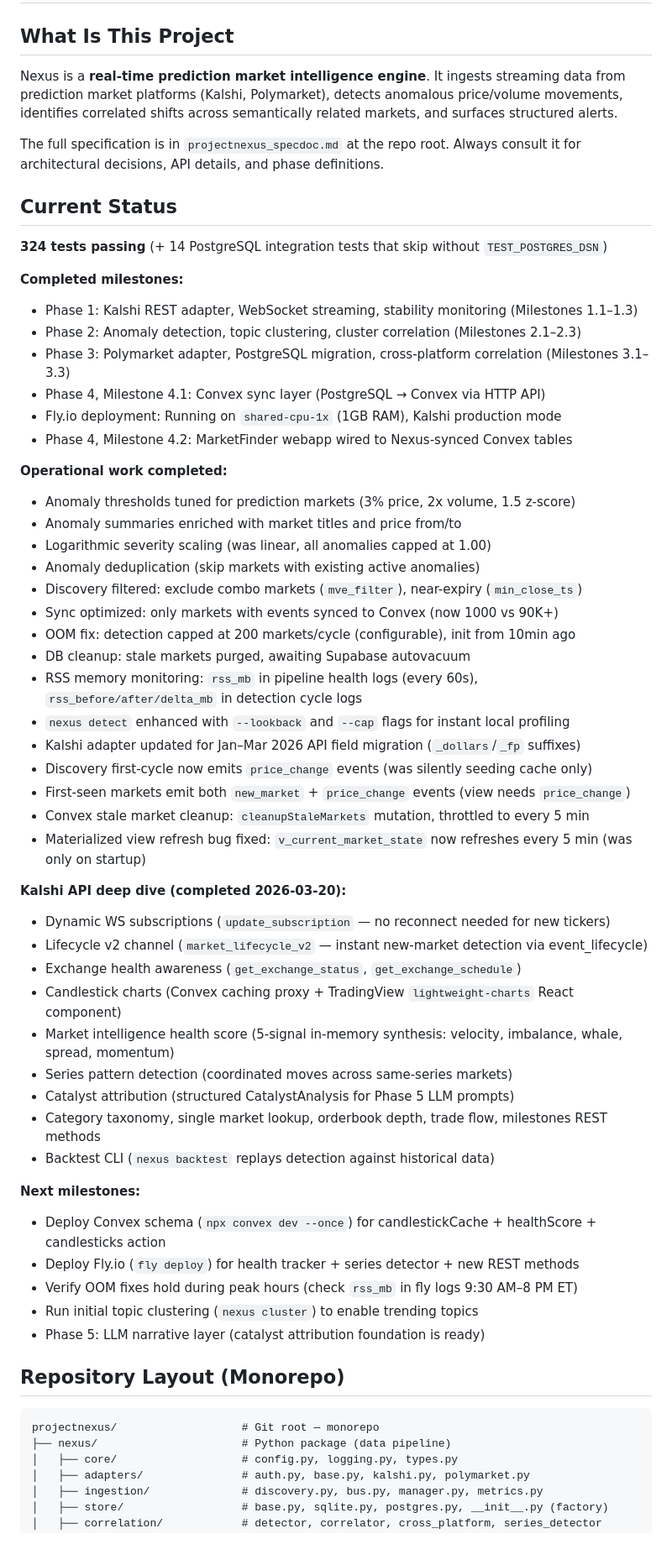
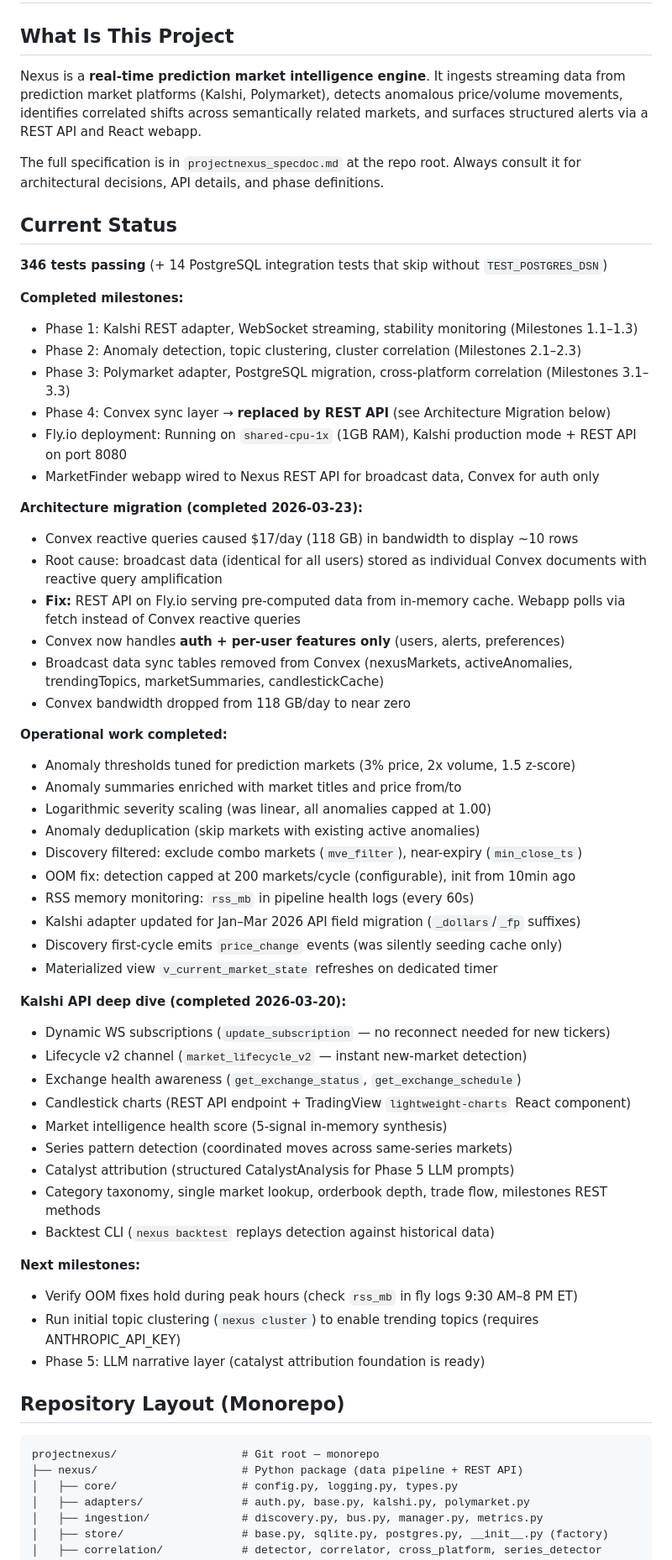
Before and after one commit to algorhythmic/projectnexus, a Markdown page: CLAUDE.md, the part around one of its changes. Shown at 84% size. GitHub-like rendering.

````diff
--- a/CLAUDE.md
+++ b/CLAUDE.md
@@ -2,21 +2,29 @@
 
 ## What Is This Project
 
-Nexus is a **real-time prediction market intelligence engine**. It ingests streaming data from prediction market platforms (Kalshi, Polymarket), detects anomalous price/volume movements, identifies correlated shifts across semantically related markets, and surfaces structured alerts.
+Nexus is a **real-time prediction market intelligence engine**. It ingests streaming data from prediction market platforms (Kalshi, Polymarket), detects anomalous price/volume movements, identifies correlated shifts across semantically related markets, and surfaces structured alerts via a REST API and React webapp.
 
 The full specification is in `projectnexus_specdoc.md` at the repo root. Always consult it for architectural decisions, API details, and phase definitions.
 
 ## Current Status
 
-**324 tests passing** (+ 14 PostgreSQL integration tests that skip without `TEST_POSTGRES_DSN`)
+**346 tests passing** (+ 14 PostgreSQL integration tests that skip without `TEST_POSTGRES_DSN`)
 
 **Completed milestones:**
 - Phase 1: Kalshi REST adapter, WebSocket streaming, stability monitoring (Milestones 1.1–1.3)
 - Phase 2: Anomaly detection, topic clustering, cluster correlation (Milestones 2.1–2.3)
 - Phase 3: Polymarket adapter, PostgreSQL migration, cross-platform correlation (Milestones 3.1–3.3)
-- Phase 4, Milestone 4.1: Convex sync layer (PostgreSQL → Convex via HTTP API)
-- Fly.io deployment: Running on `shared-cpu-1x` (1GB RAM), Kalshi production mode
-- Phase 4, Milestone 4.2: MarketFinder webapp wired to Nexus-synced Convex tables
+- Phase 4: Convex sync layer → **replaced by REST API** (see Architecture Migration below)
+- Fly.io deployment: Running on `shared-cpu-1x` (1GB RAM), Kalshi production mode + REST API on port 8080
+- MarketFinder webapp wired to Nexus REST API for broadcast data, Convex for auth only
+
+**Architecture migration (completed 2026-03-23):**
+- Convex reactive queries caused $17/day (118 GB) in bandwidth to display ~10 rows
+- Root cause: broadcast data (identical for all users) stored as individual Convex documents with reactive query amplification
+- **Fix:** REST API on Fly.io serving pre-computed data from in-memory cache. Webapp polls via fetch instead of Convex reactive queries
+- Convex now handles **auth + per-user features only** (users, alerts, preferences)
+- Broadcast data sync tables removed from Convex (nexusMarkets, activeAnomalies, trendingTopics, marketSummaries, candlestickCache)
+- Convex bandwidth dropped from 118 GB/day to near zero
 
 **Operational work completed:**
 - Anomaly thresholds tuned for prediction markets (3% price, 2x volume, 1.5 z-score)
@@ -24,40 +32,33 @@ The full specification is in `projectnexus_specdoc.md` at the repo root. Always
 - Logarithmic severity scaling (was linear, all anomalies capped at 1.00)
 - Anomaly deduplication (skip markets with existing active anomalies)
 - Discovery filtered: exclude combo markets (`mve_filter`), near-expiry (`min_close_ts`)
-- Sync optimized: only markets with events synced to Convex (now 1000 vs 90K+)
 - OOM fix: detection capped at 200 markets/cycle (configurable), init from 10min ago
-- DB cleanup: stale markets purged, awaiting Supabase autovacuum
-- RSS memory monitoring: `rss_mb` in pipeline health logs (every 60s), `rss_before/after/delta_mb` in detection cycle logs
-- `nexus detect` enhanced with `--lookback` and `--cap` flags for instant local profiling
+- RSS memory monitoring: `rss_mb` in pipeline health logs (every 60s)
 - Kalshi adapter updated for Jan–Mar 2026 API field migration (`_dollars`/`_fp` suffixes)
-- Discovery first-cycle now emits `price_change` events (was silently seeding cache only)
-- First-seen markets emit both `new_market` + `price_change` events (view needs `price_change`)
-- Convex stale market cleanup: `cleanupStaleMarkets` mutation, throttled to every 5 min
-- Materialized view refresh bug fixed: `v_current_market_state` now refreshes every 5 min (was only on startup)
+- Discovery first-cycle emits `price_change` events (was silently seeding cache only)
+- Materialized view `v_current_market_state` refreshes on dedicated timer
 
 **Kalshi API deep dive (completed 2026-03-20):**
 - Dynamic WS subscriptions (`update_subscription` — no reconnect needed for new tickers)
-- Lifecycle v2 channel (`market_lifecycle_v2` — instant new-market detection via event_lifecycle)
+- Lifecycle v2 channel (`market_lifecycle_v2` — instant new-market detection)
 - Exchange health awareness (`get_exchange_status`, `get_exchange_schedule`)
-- Candlestick charts (Convex caching proxy + TradingView `lightweight-charts` React component)
-- Market intelligence health score (5-signal in-memory synthesis: velocity, imbalance, whale, spread, momentum)
+- Candlestick charts (REST API endpoint + TradingView `lightweight-charts` React component)
+- Market intelligence health score (5-signal in-memory synthesis)
 - Series pattern detection (coordinated moves across same-series markets)
 - Catalyst attribution (structured CatalystAnalysis for Phase 5 LLM prompts)
 - Category taxonomy, single market lookup, orderbook depth, trade flow, milestones REST methods
 - Backtest CLI (`nexus backtest` replays detection against historical data)
 
 **Next milestones:**
-- Deploy Convex schema (`npx convex dev --once`) for candlestickCache + healthScore + candlesticks action
-- Deploy Fly.io (`fly deploy`) for health tracker + series detector + new REST methods
 - Verify OOM fixes hold during peak hours (check `rss_mb` in fly logs 9:30 AM–8 PM ET)
-- Run initial topic clustering (`nexus cluster`) to enable trending topics
+- Run initial topic clustering (`nexus cluster`) to enable trending topics (requires ANTHROPIC_API_KEY)
 - Phase 5: LLM narrative layer (catalyst attribution foundation is ready)
 
 ## Repository Layout (Monorepo)
 
 ```
 projectnexus/                   # Git root — monorepo
-├── nexus/                      # Python package (data pipeline)
+├── nexus/                      # Python package (data pipeline + REST API)
 │   ├── core/                   # config.py, logging.py, types.py
 │   ├── adapters/               # auth.py, base.py, kalshi.py, polymarket.py
 │   ├── ingestion/              # discovery.py, bus.py, manager.py, metrics.py
````
Also changed, not shown: other parts of CLAUDE.md (+117 -83 lines).
